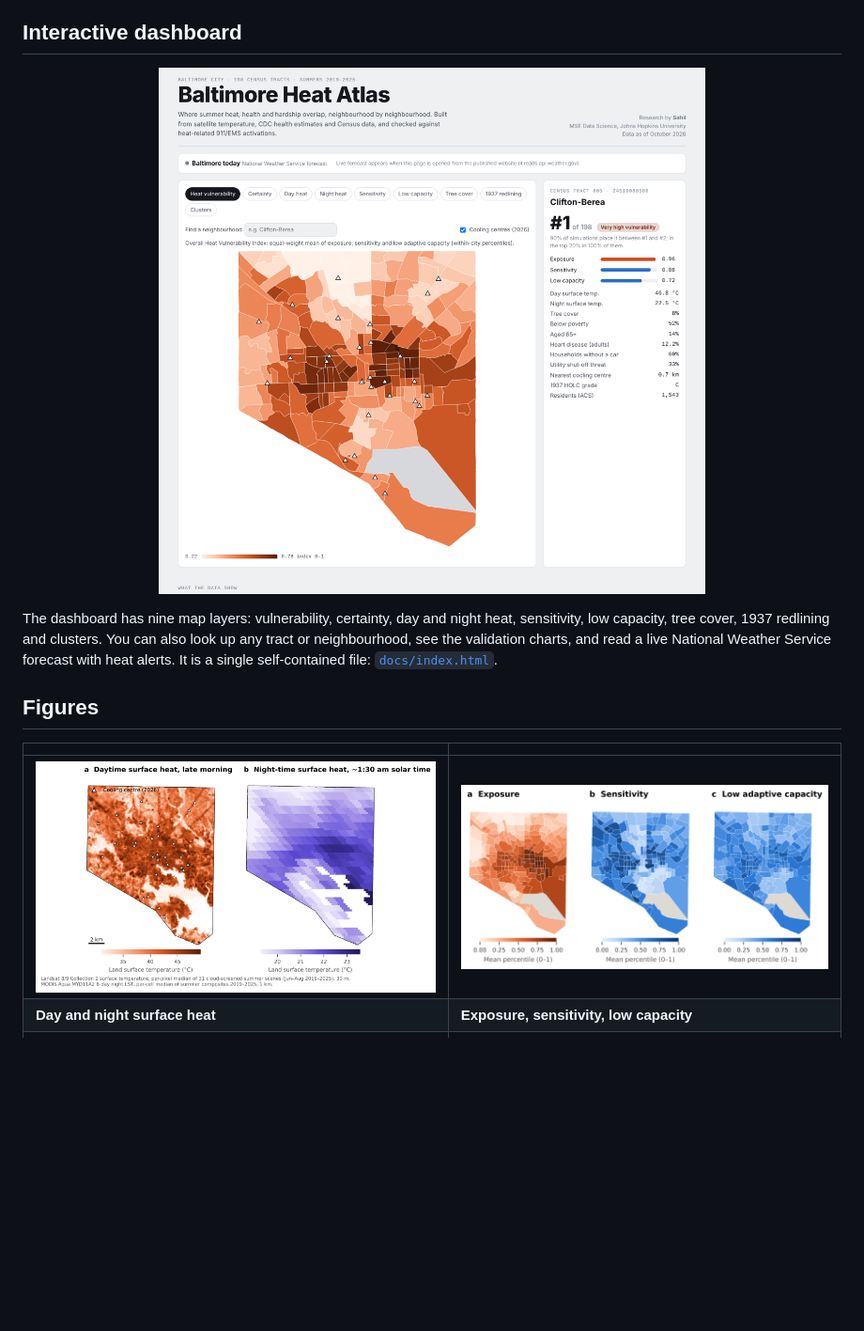
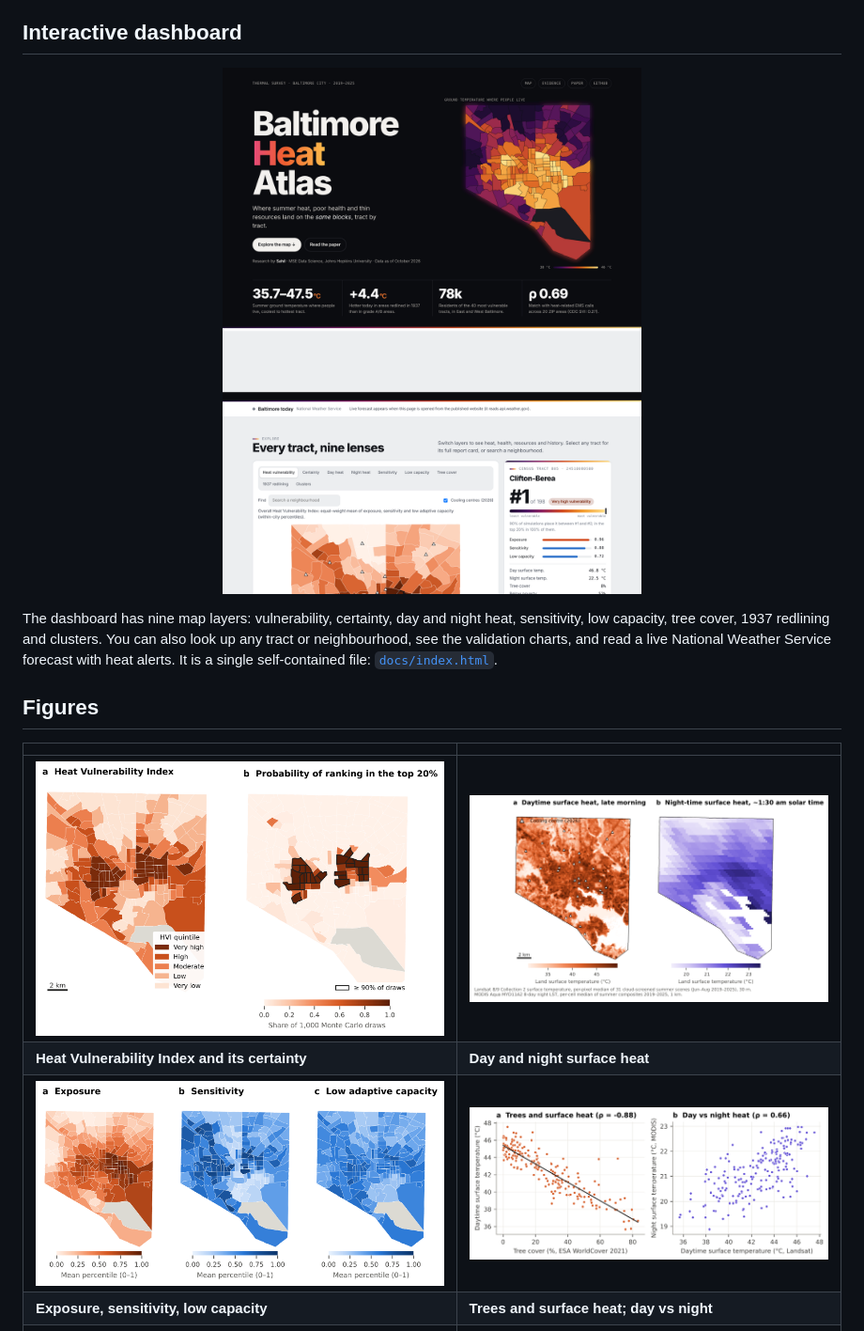
Before and after one commit to sahiljangra12/baltimore-heat-atlas, a Markdown page: README.md, the part around the change printed below. Shown: that part at 94% size. GitHub-like rendering; pictures changed too: assets/dashboard_preview.png; blank space fills up the shorter version.

Commit message:
README: new dashboard hero and preview, expanded figure gallery

```diff
--- a/README.md
+++ b/README.md
@@ -57,8 +57,10 @@ The dashboard has nine map layers: vulnerability, certainty, day and night heat,
 
 | | |
 |---|---|
-| ![Day and night surface heat](outputs/figures/fig1_lst_day_night.png) | ![Components](outputs/figures/fig2_components.png) |
-| **Day and night surface heat** | **Exposure, sensitivity, low capacity** |
+| ![Heat Vulnerability Index](outputs/figures/fig3_hvi_uncertainty.png) | ![Day and night surface heat](outputs/figures/fig1_lst_day_night.png) |
+| **Heat Vulnerability Index and its certainty** | **Day and night surface heat** |
+| ![Components](outputs/figures/fig2_components.png) | ![Drivers](outputs/figures/fig6_drivers.png) |
+| **Exposure, sensitivity, low capacity** | **Trees and surface heat; day vs night** |
 | ![Clusters](outputs/figures/fig4_lisa.png) | ![Redlining](outputs/figures/fig5_holc.png) |
 | **Vulnerability clusters (LISA)** | **1937 HOLC grade vs. heat and trees** |
 | ![Validation](outputs/figures/fig7_validation.png) | ![Hot nights](outputs/figures/fig8_station_climate.png) |
```
Also changed, not shown: other parts of README.md (+1 -1 lines), assets/hero.jpg (added).
